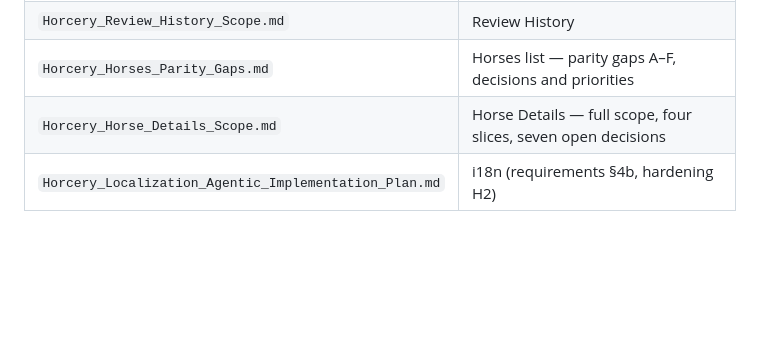
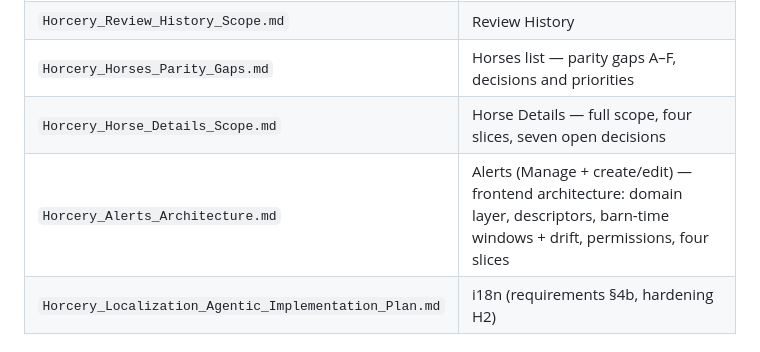
Before and after one commit to AtlasLabs-AU/horcery-app-rewrite, a Markdown page: docs/README.md, the part around the change. Rendered like a GitHub page; blank space fills up the shorter version.

Commit message:
docs: Alerts frontend architecture (domain layer, descriptors, barn-time windows with drift detection, route-level permissions, four slices)
Co-Authored-By: Claude Opus 5 <noreply@anthropic.com>

```diff
--- a/docs/README.md
+++ b/docs/README.md
@@ -26,6 +26,7 @@ Filenames are unchanged so existing references and greps keep working.
 | `Horcery_Review_History_Scope.md` | Review History |
 | `Horcery_Horses_Parity_Gaps.md` | Horses list — parity gaps A–F, decisions and priorities |
 | `Horcery_Horse_Details_Scope.md` | Horse Details — full scope, four slices, seven open decisions |
+| `Horcery_Alerts_Architecture.md` | Alerts (Manage + create/edit) — frontend architecture: domain layer, descriptors, barn-time windows + drift, permissions, four slices |
 | `Horcery_Localization_Agentic_Implementation_Plan.md` | i18n (requirements §4b, hardening H2) |
 
 ## handovers/ — instructions written for Codex, and reviews of what came back
```
Also changed, not shown: docs/scope/Horcery_Alerts_Architecture.md (added, +301 -0 lines).
